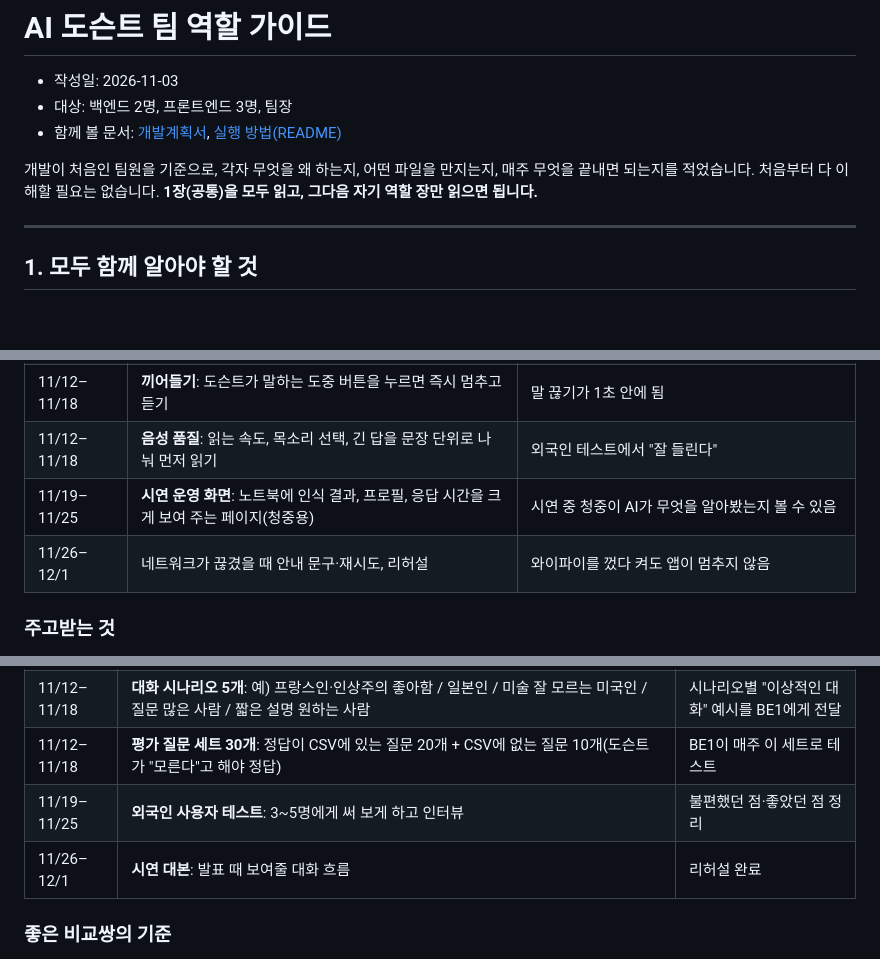
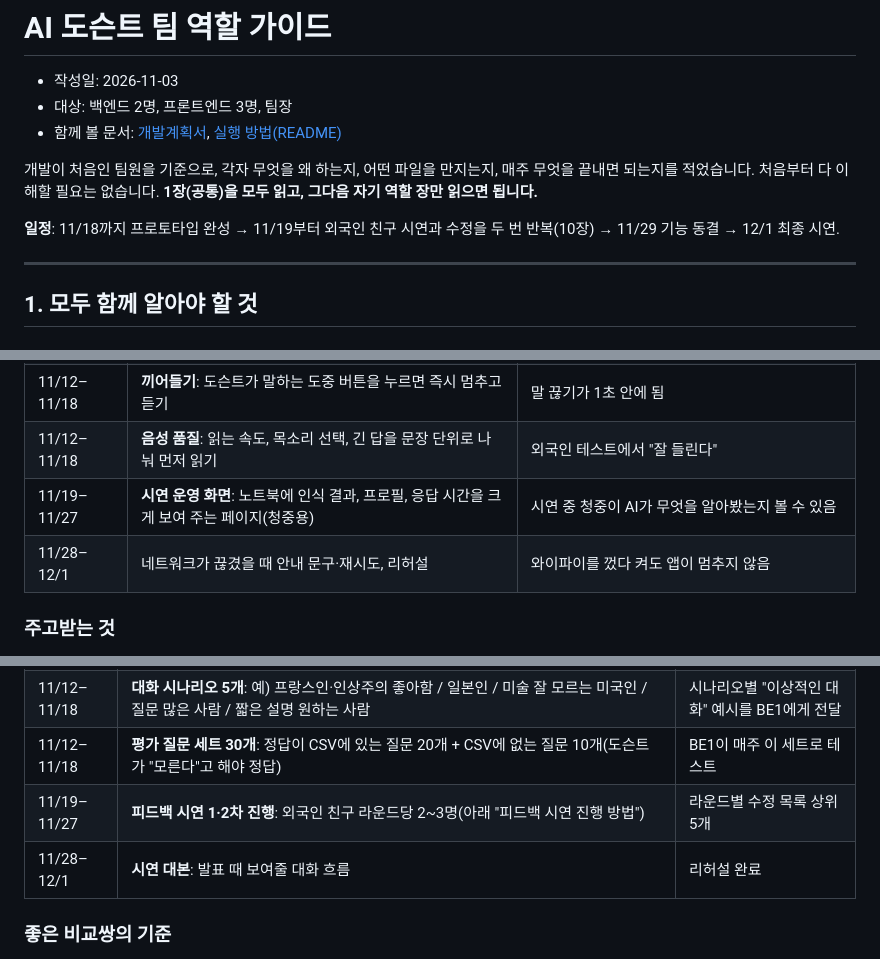
Before and after one commit to dooooh56-cmyk/ai-docent-dohyeok, a Markdown page: docent/팀_역할_가이드.md, 3 parts joined by grey strips. GitHub-like rendering; blank space fills up the shorter version.

```diff
--- a/docent/팀_역할_가이드.md
+++ b/docent/팀_역할_가이드.md
@@ -5,6 +5,8 @@
 - 함께 볼 문서: [개발계획서](AI_도슨트_개발계획서.md), [실행 방법(README)](README.md)
 
 개발이 처음인 팀원을 기준으로, 각자 무엇을 왜 하는지, 어떤 파일을 만지는지, 매주 무엇을 끝내면 되는지를 적었습니다. 처음부터 다 이해할 필요는 없습니다. **1장(공통)을 모두 읽고, 그다음 자기 역할 장만 읽으면 됩니다.**
+
+**일정**: 11/18까지 프로토타입 완성 → 11/19부터 외국인 친구 시연과 수정을 두 번 반복(10장) → 11/29 기능 동결 → 12/1 최종 시연.
 
 ---
 
@@ -236,8 +238,8 @@
 | 11/5–11/11 | **상태 표시 개선**: 듣는 중 / 생각 중 / 말하는 중을 소리나 진동, 색으로 구분 | 화면을 안 봐도 지금 상태를 알 수 있음(관람객은 그림을 보고 있으므로 중요) |
 | 11/12–11/18 | **끼어들기**: 도슨트가 말하는 도중 버튼을 누르면 즉시 멈추고 듣기 | 말 끊기가 1초 안에 됨 |
 | 11/12–11/18 | **음성 품질**: 읽는 속도, 목소리 선택, 긴 답을 문장 단위로 나눠 먼저 읽기 | 외국인 테스트에서 "잘 들린다" |
-| 11/19–11/25 | **시연 운영 화면**: 노트북에 인식 결과, 프로필, 응답 시간을 크게 보여 주는 페이지(청중용) | 시연 중 청중이 AI가 무엇을 알아봤는지 볼 수 있음 |
-| 11/26–12/1 | 네트워크가 끊겼을 때 안내 문구·재시도, 리허설 | 와이파이를 껐다 켜도 앱이 멈추지 않음 |
+| 11/19–11/27 | **시연 운영 화면**: 노트북에 인식 결과, 프로필, 응답 시간을 크게 보여 주는 페이지(청중용) | 시연 중 청중이 AI가 무엇을 알아봤는지 볼 수 있음 |
+| 11/28–12/1 | 네트워크가 끊겼을 때 안내 문구·재시도, 리허설 | 와이파이를 껐다 켜도 앱이 멈추지 않음 |
 
 ### 주고받는 것
 
@@ -321,8 +324,8 @@
 | 11/12–11/18 | **작품 10점, 비교쌍 20개로 확장**: 각 비교에 유사점·차이점과 근거 출처 기록 | CSV 검사 도구 통과 |
 | 11/12–11/18 | **대화 시나리오 5개**: 예) 프랑스인·인상주의 좋아함 / 일본인 / 미술 잘 모르는 미국인 / 질문 많은 사람 / 짧은 설명 원하는 사람 | 시나리오별 "이상적인 대화" 예시를 BE1에게 전달 |
 | 11/12–11/18 | **평가 질문 세트 30개**: 정답이 CSV에 있는 질문 20개 + CSV에 없는 질문 10개(도슨트가 "모른다"고 해야 정답) | BE1이 매주 이 세트로 테스트 |
-| 11/19–11/25 | **외국인 사용자 테스트**: 3~5명에게 써 보게 하고 인터뷰 | 불편했던 점·좋았던 점 정리 |
-| 11/26–12/1 | **시연 대본**: 발표 때 보여줄 대화 흐름 | 리허설 완료 |
+| 11/19–11/27 | **피드백 시연 1·2차 진행**: 외국인 친구 라운드당 2~3명(아래 "피드백 시연 진행 방법") | 라운드별 수정 목록 상위 5개 |
+| 11/28–12/1 | **시연 대본**: 발표 때 보여줄 대화 흐름 | 리허설 완료 |
 
 ### 좋은 비교쌍의 기준
 
```
Also changed, not shown: other parts of docent/팀_역할_가이드.md (+67 -6 lines), docent/AI_도슨트_개발계획서.md (+26 -13 lines).
